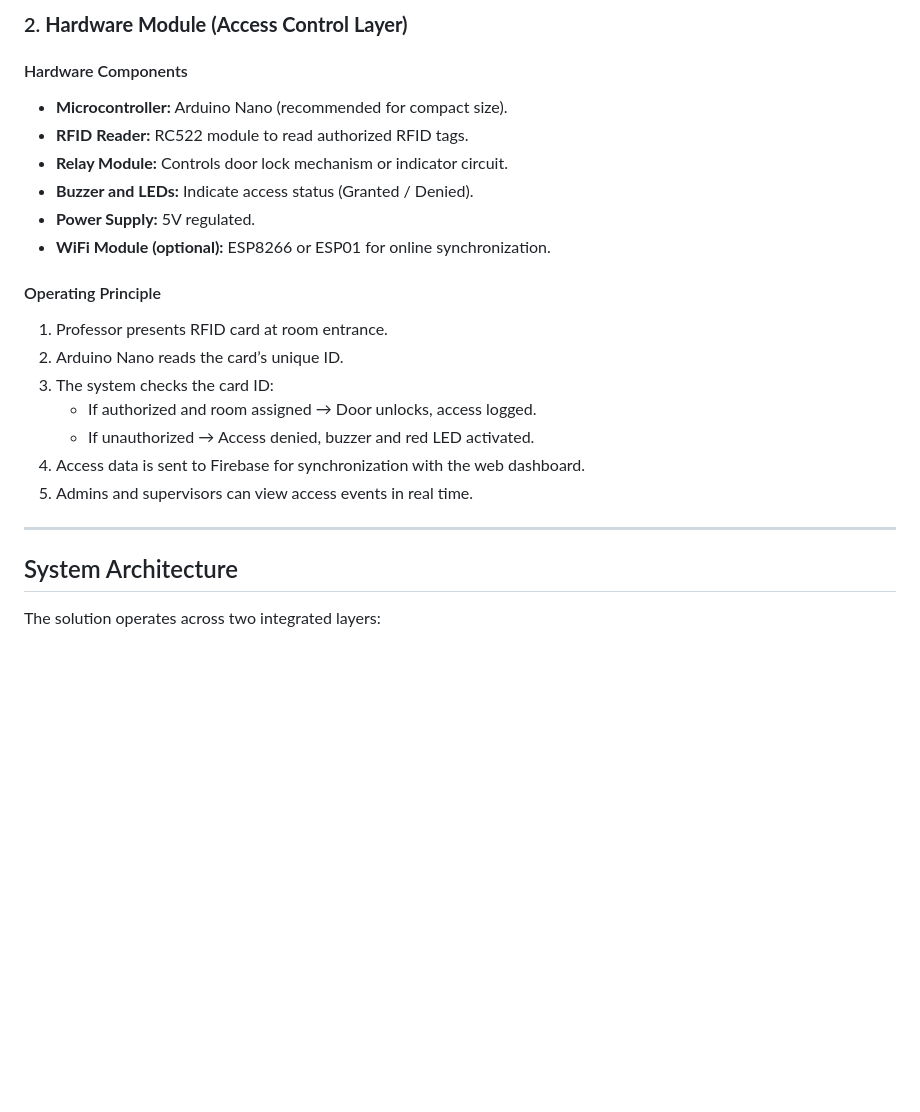
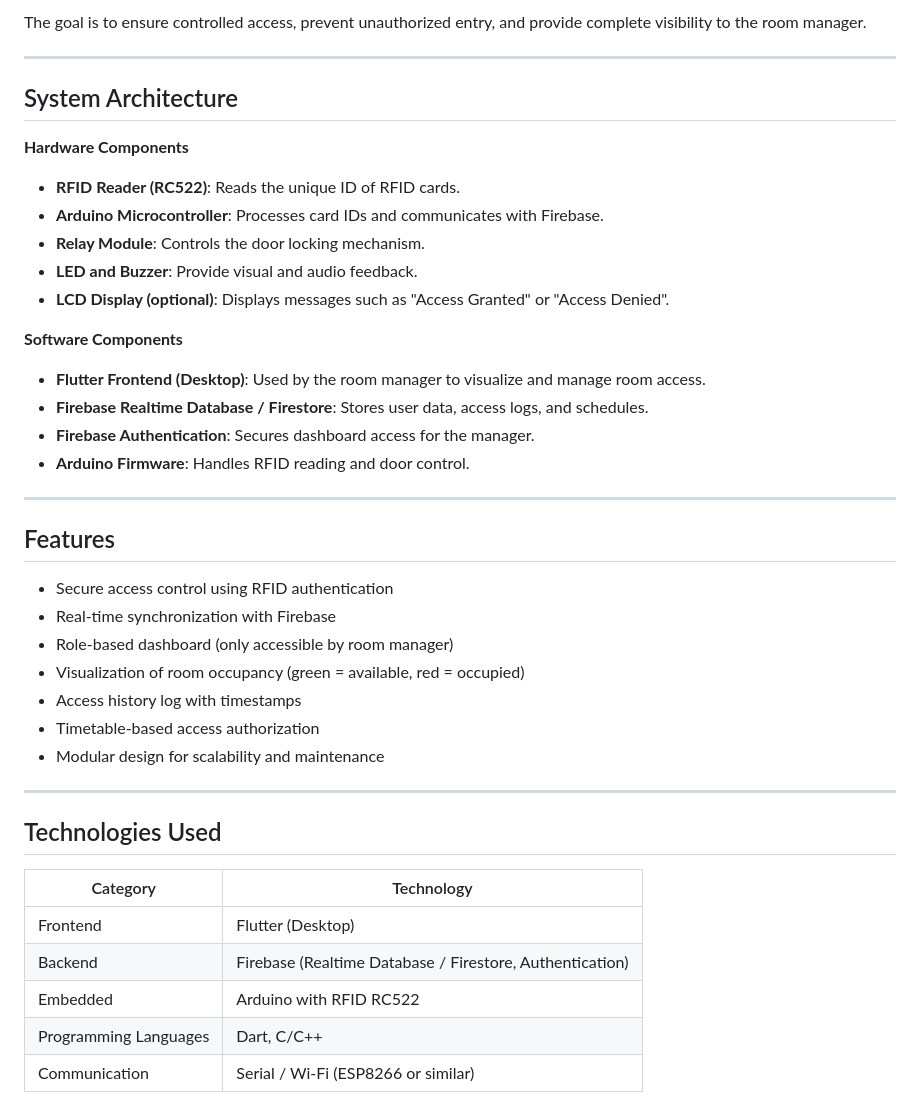
Before and after one commit to ikramghl/Gestion-des-salles, a Markdown page: README.md, the part around one of its changes. GitHub-like rendering; blank space fills up the shorter version.

```diff
--- a/README.md
+++ b/README.md
@@ -62,24 +32,43 @@ The main goal is to ensure that only authorized professors can access assigned r
-### 2. **Hardware Module (Access Control Layer)**
-
-#### Hardware Components
-- **Microcontroller:** Arduino Nano (recommended for compact size).
-- **RFID Reader:** RC522 module to read authorized RFID tags.
-- **Relay Module:** Controls door lock mechanism or indicator circuit.
-- **Buzzer and LEDs:** Indicate access status (Granted / Denied).
-- **Power Supply:** 5V regulated.
-- **WiFi Module (optional):** ESP8266 or ESP01 for online synchronization.
-
-#### Operating Principle
-1. Professor presents RFID card at room entrance.
-2. Arduino Nano reads the card’s unique ID.
-3. The system checks the card ID:
-   - If authorized and room assigned → Door unlocks, access logged.
-   - If unauthorized → Access denied, buzzer and red LED activated.
-4. Access data is sent to Firebase for synchronization with the web dashboard.
-5. Admins and supervisors can view access events in real time.
+The goal is to ensure controlled access, prevent unauthorized entry, and provide complete visibility to the room manager.
 
 ---
 
 ## System Architecture
 
-The solution operates across two integrated layers:
+**Hardware Components**
+- **RFID Reader (RC522)**: Reads the unique ID of RFID cards.
+- **Arduino Microcontroller**: Processes card IDs and communicates with Firebase.
+- **Relay Module**: Controls the door locking mechanism.
+- **LED and Buzzer**: Provide visual and audio feedback.
+- **LCD Display (optional)**: Displays messages such as "Access Granted" or "Access Denied".
+
+**Software Components**
+- **Flutter Frontend (Desktop)**: Used by the room manager to visualize and manage room access.
+- **Firebase Realtime Database / Firestore**: Stores user data, access logs, and schedules.
+- **Firebase Authentication**: Secures dashboard access for the manager.
+- **Arduino Firmware**: Handles RFID reading and door control.
+
+---
+
+## Features
+
+- Secure access control using RFID authentication
+- Real-time synchronization with Firebase
+- Role-based dashboard (only accessible by room manager)
+- Visualization of room occupancy (green = available, red = occupied)
+- Access history log with timestamps
+- Timetable-based access authorization
+- Modular design for scalability and maintenance
+
+---
+
+## Technologies Used
+
+| Category | Technology |
+|-----------|-------------|
+| Frontend | Flutter (Desktop) |
+| Backend | Firebase (Realtime Database / Firestore, Authentication) |
+| Embedded | Arduino with RFID RC522 |
+| Programming Languages | Dart, C/C++ |
+| Communication | Serial / Wi-Fi (ESP8266 or similar) |
+
```
Also changed, not shown: other parts of README.md (+137 -53 lines).
